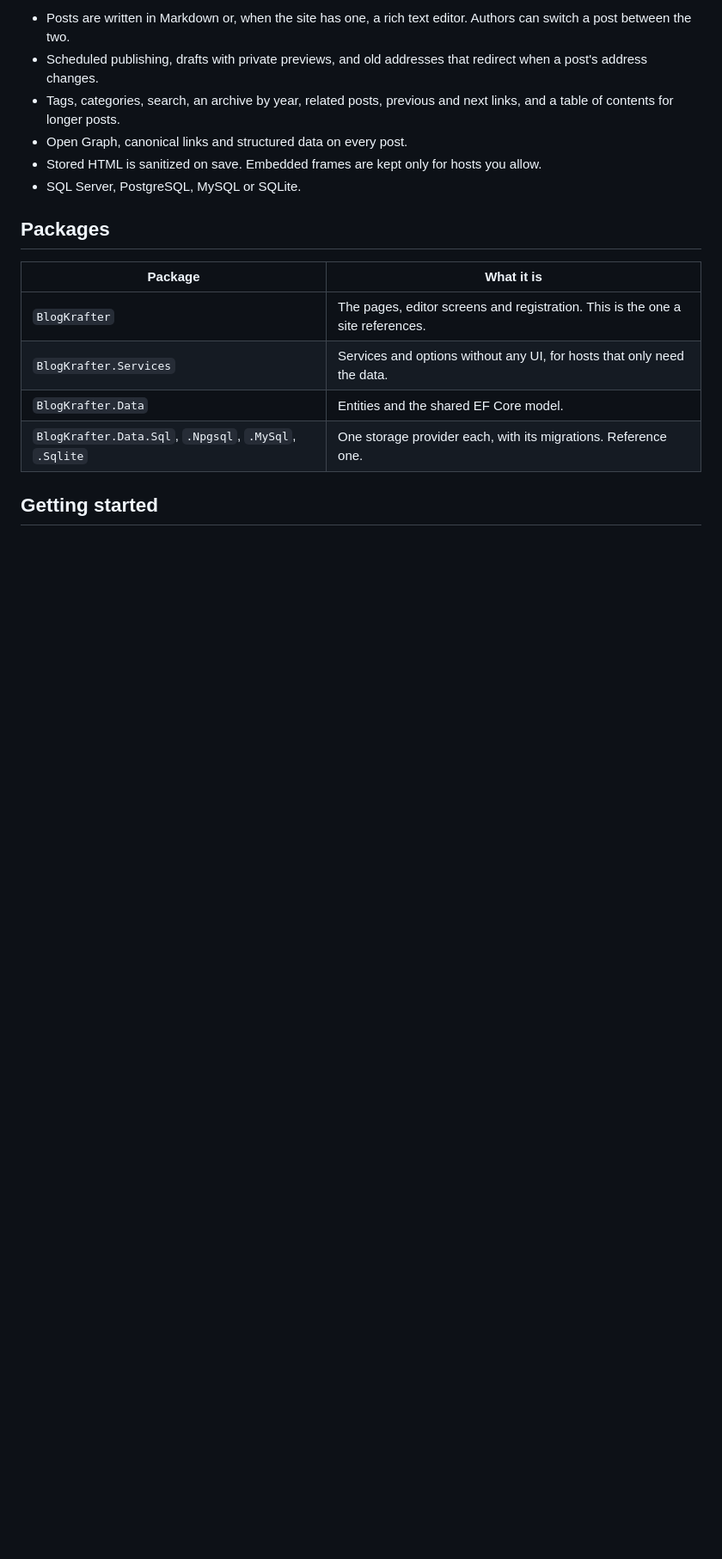
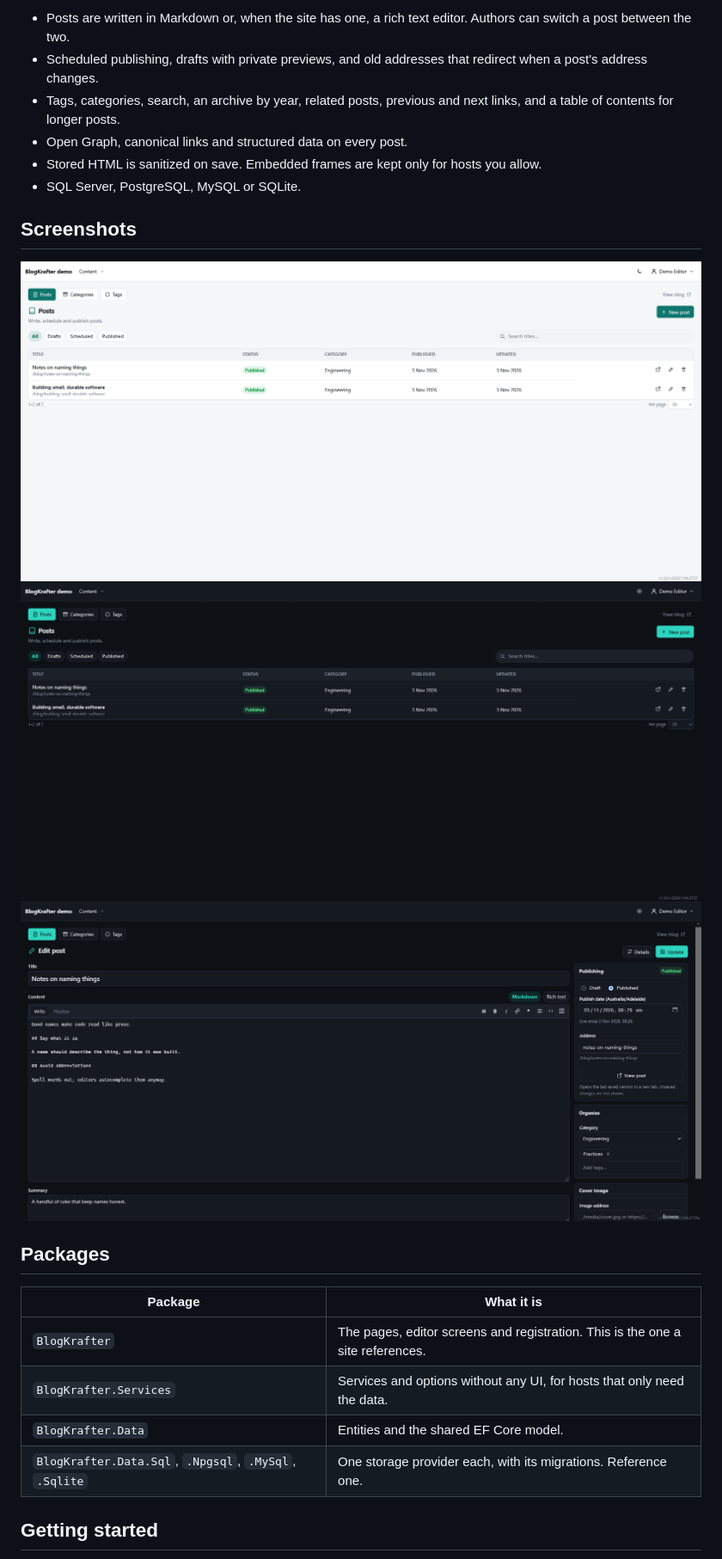
Before and after one commit to gordon-matt/BlogKrafter, a Markdown page: README.md, the part around the change. Shown at 86% size. Drawn GitHub-style; pictures changed too: _Misc/Screenshots/Post_Edit.png (added), _Misc/Screenshots/Posts_Dark.png (added), _Misc/Screenshots/Posts_Light.png (added); blank space fills up the shorter version.

Commit message:
Added screenshots

```diff
--- a/README.md
+++ b/README.md
@@ -8,6 +8,14 @@ A blog for any ASP.NET Core site, built with Blazor on .NET 10. Add a package, c
 - Open Graph, canonical links and structured data on every post.
 - Stored HTML is sanitized on save. Embedded frames are kept only for hosts you allow.
 - SQL Server, PostgreSQL, MySQL or SQLite.
+
+## Screenshots
+
+<img src="https://github.com/gordon-matt/BlogKrafter/blob/master/_Misc/Screenshots/Posts_Light.png" alt="Posts - Light" />
+
+<img src="https://github.com/gordon-matt/BlogKrafter/blob/master/_Misc/Screenshots/Posts_Dark.png" alt="Posts - Dark" />
+
+<img src="https://github.com/gordon-matt/BlogKrafter/blob/master/_Misc/Screenshots/Post_Edit.png" alt="Post - Edit" />
 
 ## Packages
 
```
